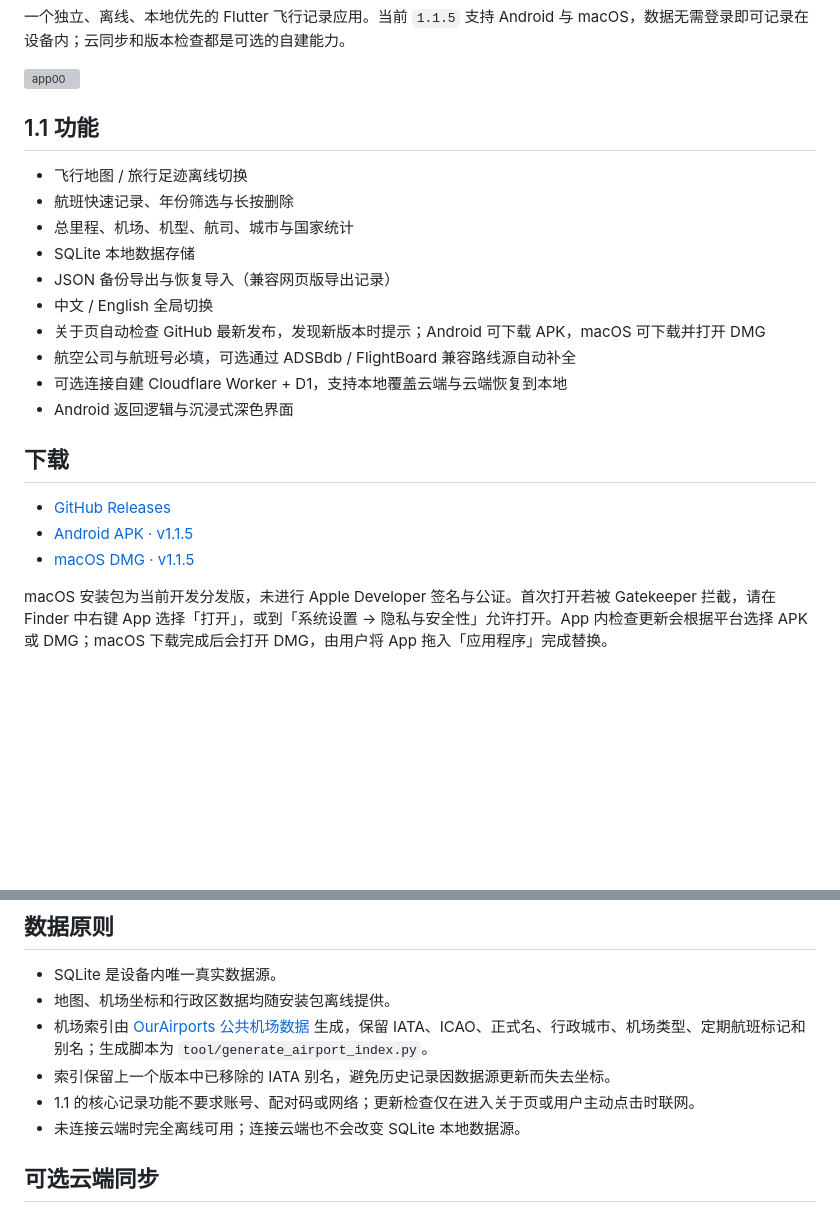
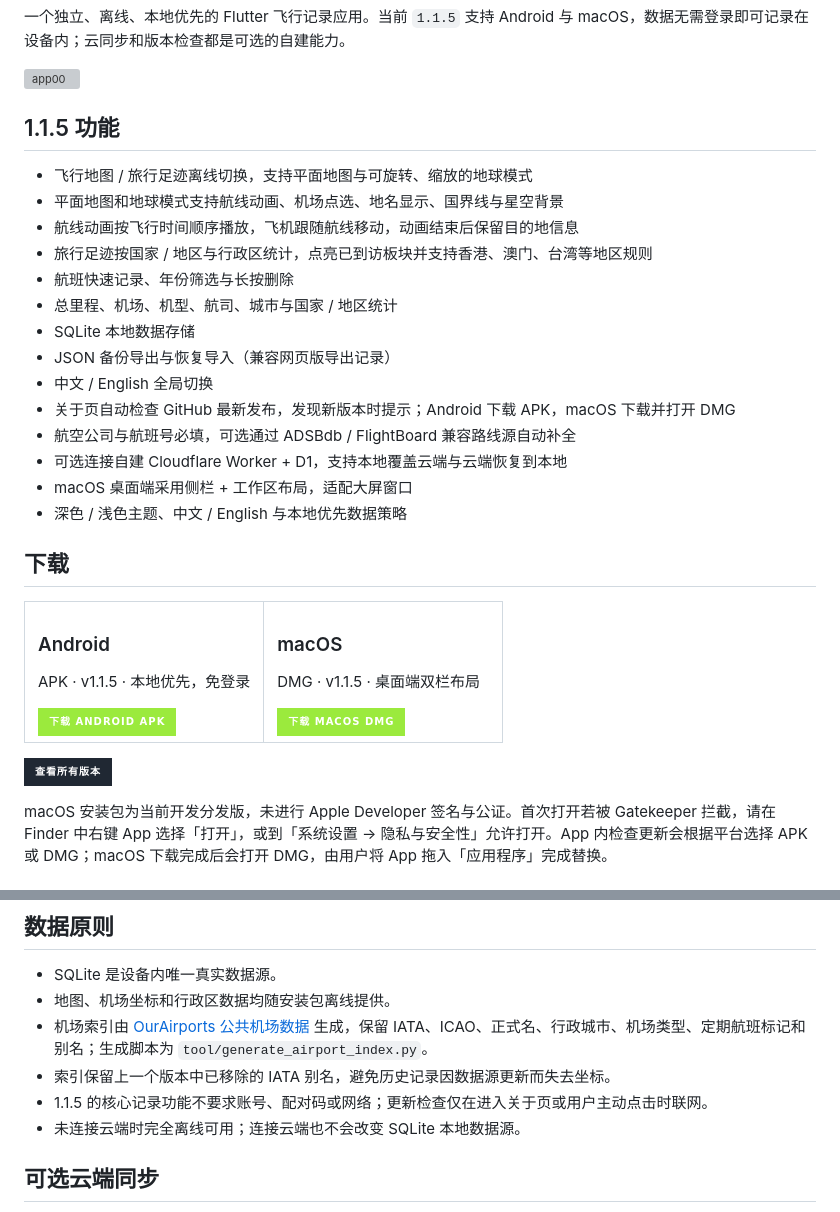
Before and after one commit to yiming-space/flight-footprint, a Markdown page: README.md, 2 parts joined by grey strips. Drawn GitHub-style; badges without logos; blank space fills up the shorter version; grey boxes are pictures that could not be loaded.

Commit message:
docs: refresh README features and downloads

```diff
--- a/README.md
+++ b/README.md
@@ -4,24 +4,49 @@
 
 <img width="4500" height="2000" alt="app00" src="https://github.com/user-attachments/assets/6dfe0337-5632-4911-b3c7-10347d550a13" />
 
-## 1.1 功能
+## 1.1.5 功能
 
-- 飞行地图 / 旅行足迹离线切换
+- 飞行地图 / 旅行足迹离线切换，支持平面地图与可旋转、缩放的地球模式
+- 平面地图和地球模式支持航线动画、机场点选、地名显示、国界线与星空背景
+- 航线动画按飞行时间顺序播放，飞机跟随航线移动，动画结束后保留目的地信息
+- 旅行足迹按国家 / 地区与行政区统计，点亮已到访板块并支持香港、澳门、台湾等地区规则
 - 航班快速记录、年份筛选与长按删除
-- 总里程、机场、机型、航司、城市与国家统计
+- 总里程、机场、机型、航司、城市与国家 / 地区统计
 - SQLite 本地数据存储
 - JSON 备份导出与恢复导入（兼容网页版导出记录）
 - 中文 / English 全局切换
-- 关于页自动检查 GitHub 最新发布，发现新版本时提示；Android 可下载 APK，macOS 可下载并打开 DMG
+- 关于页自动检查 GitHub 最新发布，发现新版本时提示；Android 下载 APK，macOS 下载并打开 DMG
 - 航空公司与航班号必填，可选通过 ADSBdb / FlightBoard 兼容路线源自动补全
 - 可选连接自建 Cloudflare Worker + D1，支持本地覆盖云端与云端恢复到本地
-- Android 返回逻辑与沉浸式深色界面
+- macOS 桌面端采用侧栏 + 工作区布局，适配大屏窗口
+- 深色 / 浅色主题、中文 / English 与本地优先数据策略
 
 ## 下载
 
-- [GitHub Releases](https://github.com/yiming-space/flight-footprint/releases)
-- [Android APK · v1.1.5](https://github.com/yiming-space/flight-footprint/releases/download/v1.1.5/app-release.apk)
-- [macOS DMG · v1.1.5](https://github.com/yiming-space/flight-footprint/releases/download/v1.1.5/flight_footprint-macos-v1.1.5.dmg)
+<table>
+  <tr>
+    <td width="50%" valign="top">
+      <h3>Android</h3>
+      <p>APK · v1.1.5 · 本地优先，免登录</p>
+      <a href="https://github.com/yiming-space/flight-footprint/releases/download/v1.1.5/app-release.apk">
+        <img alt="下载 Android APK" src="https://img.shields.io/badge/下载_Android_APK-9BEA3D?style=for-the-badge&logo=android&logoColor=0B1017&labelColor=0B1017" />
+      </a>
+    </td>
+    <td width="50%" valign="top">
+      <h3>macOS</h3>
+      <p>DMG · v1.1.5 · 桌面端双栏布局</p>
+      <a href="https://github.com/yiming-space/flight-footprint/releases/download/v1.1.5/flight_footprint-macos-v1.1.5.dmg">
+        <img alt="下载 macOS DMG" src="https://img.shields.io/badge/下载_macOS_DMG-9BEA3D?style=for-the-badge&logo=apple&logoColor=0B1017&labelColor=0B1017" />
+      </a>
+    </td>
+  </tr>
+</table>
+
+<p>
+  <a href="https://github.com/yiming-space/flight-footprint/releases">
+    <img alt="查看所有版本" src="https://img.shields.io/badge/查看所有版本-202833?style=for-the-badge&logo=github&logoColor=FFFFFF" />
+  </a>
+</p>
 
 macOS 安装包为当前开发分发版，未进行 Apple Developer 签名与公证。首次打开若被 Gatekeeper 拦截，请在 Finder 中右键 App 选择「打开」，或到「系统设置 → 隐私与安全性」允许打开。App 内检查更新会根据平台选择 APK 或 DMG；macOS 下载完成后会打开 DMG，由用户将 App 拖入「应用程序」完成替换。
 
@@ -39,7 +64,7 @@ flutter run
 - 地图、机场坐标和行政区数据均随安装包离线提供。
 - 机场索引由 [OurAirports 公共机场数据](https://ourairports.com/data/) 生成，保留 IATA、ICAO、正式名、行政城市、机场类型、定期航班标记和别名；生成脚本为 `tool/generate_airport_index.py`。
 - 索引保留上一个版本中已移除的 IATA 别名，避免历史记录因数据源更新而失去坐标。
-- 1.1 的核心记录功能不要求账号、配对码或网络；更新检查仅在进入关于页或用户主动点击时联网。
+- 1.1.5 的核心记录功能不要求账号、配对码或网络；更新检查仅在进入关于页或用户主动点击时联网。
 - 未连接云端时完全离线可用；连接云端也不会改变 SQLite 本地数据源。
 
 ## 可选云端同步
```
